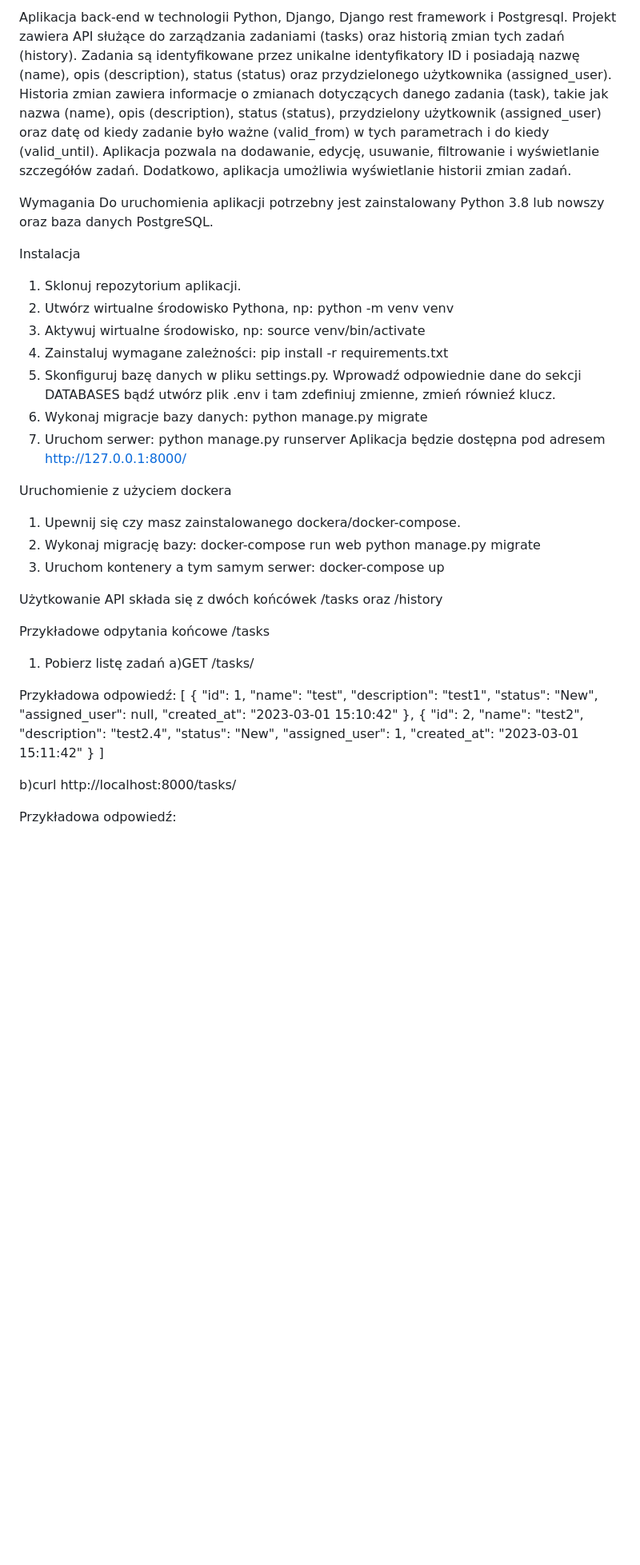
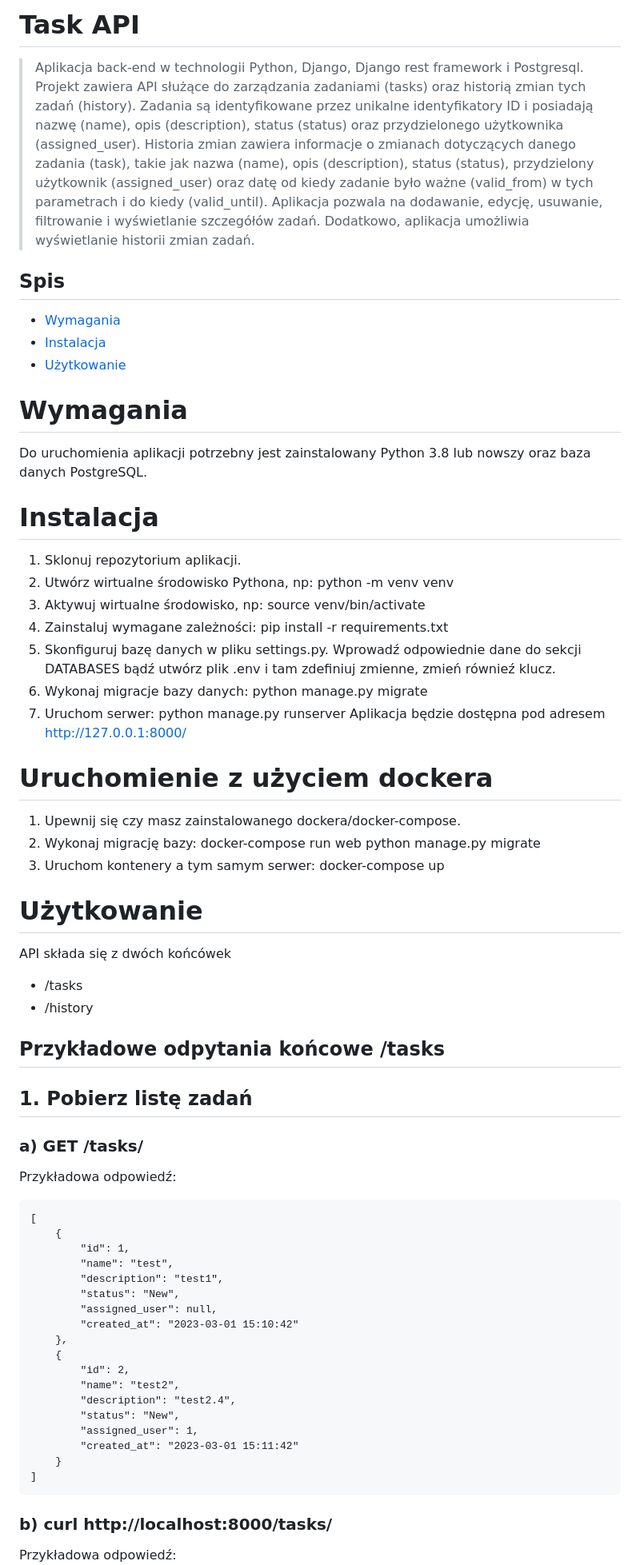
Before and after one commit to Dulniko/Task, a Markdown page: README.md, the part around one of its changes. Shown at 80% size. GitHub-like rendering; blank space fills up the shorter version.

Commit message:
adding a readme file

````diff
--- a/README.md
+++ b/README.md
@@ -1,9 +1,15 @@
-Aplikacja back-end w technologii Python, Django, Django rest framework i Postgresql. Projekt zawiera API służące do zarządzania zadaniami (tasks) oraz historią zmian tych zadań (history). Zadania są identyfikowane przez unikalne identyfikatory ID i posiadają nazwę (name), opis (description), status (status) oraz przydzielonego użytkownika (assigned_user). Historia zmian zawiera informacje o zmianach dotyczących danego zadania (task), takie jak nazwa (name), opis (description), status (status), przydzielony użytkownik (assigned_user) oraz datę od kiedy zadanie było ważne (valid_from) w tych parametrach i do kiedy (valid_until). Aplikacja pozwala na dodawanie, edycję, usuwanie, filtrowanie i wyświetlanie szczegółów zadań. Dodatkowo, aplikacja umożliwia wyświetlanie historii zmian zadań.
+# Task API
+> Aplikacja back-end w technologii Python, Django, Django rest framework i Postgresql. Projekt zawiera API służące do zarządzania zadaniami (tasks) oraz historią zmian tych zadań (history). Zadania są identyfikowane przez unikalne identyfikatory ID i posiadają nazwę (name), opis (description), status (status) oraz przydzielonego użytkownika (assigned_user). Historia zmian zawiera informacje o zmianach dotyczących danego zadania (task), takie jak nazwa (name), opis (description), status (status), przydzielony użytkownik (assigned_user) oraz datę od kiedy zadanie było ważne (valid_from) w tych parametrach i do kiedy (valid_until). Aplikacja pozwala na dodawanie, edycję, usuwanie, filtrowanie i wyświetlanie szczegółów zadań. Dodatkowo, aplikacja umożliwia wyświetlanie historii zmian zadań.
 
-Wymagania
+## Spis
+* [Wymagania](#wymagania)
+* [Instalacja](#Instalacja)
+* [Użytkowanie](#Użytkowanie)
+
+# Wymagania
 Do uruchomienia aplikacji potrzebny jest zainstalowany Python 3.8 lub nowszy oraz baza danych PostgreSQL.
 
-Instalacja
+# Instalacja
 1. Sklonuj repozytorium aplikacji.
 2. Utwórz wirtualne środowisko Pythona, np:
 python -m venv venv
@@ -18,21 +24,24 @@ python manage.py migrate
 python manage.py runserver
 Aplikacja będzie dostępna pod adresem http://127.0.0.1:8000/
 
-Uruchomienie z użyciem dockera
+# Uruchomienie z użyciem dockera
 1. Upewnij się czy masz zainstalowanego dockera/docker-compose.
 2. Wykonaj migrację bazy:
 docker-compose run web python manage.py migrate
 3. Uruchom kontenery a tym samym serwer:
 docker-compose up
 
-Użytkowanie
-API składa się z dwóch końcówek /tasks oraz /history
+# Użytkowanie
+API składa się z dwóch końcówek
+- /tasks
+- /history
 
-Przykładowe odpytania końcowe /tasks
-1. Pobierz listę zadań
-a)GET /tasks/
+## Przykładowe odpytania końcowe /tasks
+## 1. Pobierz listę zadań
+### a) GET /tasks/
 
 Przykładowa odpowiedź:
+```
 [
     {
         "id": 1,
@@ -51,7 +60,7 @@ Przykładowa odpowiedź:
         "created_at": "2023-03-01 15:11:42"
     }
 ]
-
-b)curl http://localhost:8000/tasks/
+```
+### b) curl http://localhost:8000/tasks/
 
 Przykładowa odpowiedź:
````
Also changed, not shown: other parts of README.md (+37 -28 lines).
